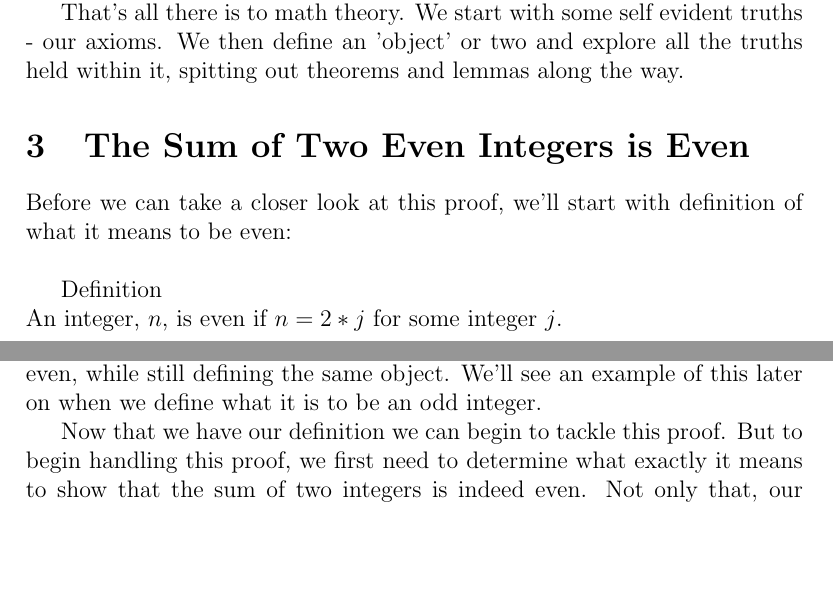
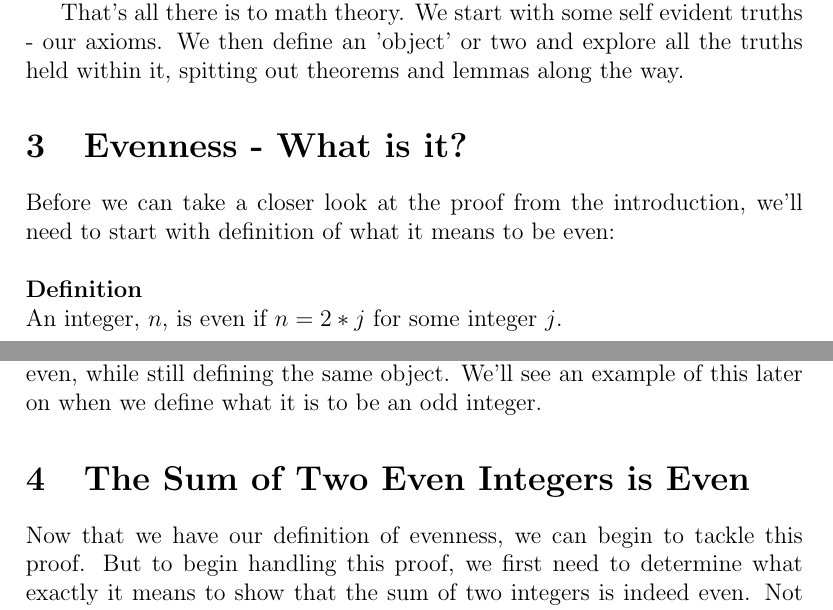
Before and after one commit to navyhockey56/art_of_math_proof, a LaTeX document (art_of_math_proof.tex): two parts of pages 3 and 4 of 6, joined at a grey line, cut so that both start at the same text, the shorter picture padded with empty space. Compiled offline with pdfLaTeX.

Commit message:
Reformatting

```diff
--- a/art_of_math_proof.tex
+++ b/art_of_math_proof.tex
@@ -39,21 +39,23 @@ From our axioms and definitions we then derive lemmas and theorems. A lemma is s
 
 That's all there is to math theory. We start with some self evident truths - our axioms. We then define an 'object' or two and explore all the truths held within it, spitting out theorems and lemmas along the way.
 
-\section{The Sum of Two Even Integers is Even}
-Before we can take a closer look at this proof, we'll start with definition of what it means to be even: \\
-
-Definition \\
+\section{Evenness - What is it?}
+Before we can take a closer look at the proof from the introduction, we'll need to start with definition of what it means to be even: \\
+\\
+\textbf{Definition} \\
 An integer, $n$, is even if $n = 2*j$ for some integer $j$. \\
 
 Let's take the time to examine this definition in some detail. There are several things of note contained in the simple sentence above. First, we see that this definition is defining a specific type of integer, specifically, an even integer. How does it do this? Our definition states a property that an arbitray integer $n$ must have for it to be even; in particular, that there must exist another integer $j$ such that $n = 2*j$. What exactly does this mean? In a simplified perspespective, you can think of the definition as a test of evenness that could be applied to any specific integer. Is $6$ even? Of course it is. Why? Because we can write $6 = 2*3$. Whenever we look at a specific example, we simply replace the symbols in our definition with the specifics. In this last example, we substituted $6$ for $n$, and then were able to see that $j$ must be $3$. While it is possible to think of a definition like a test, it is so much more than that. A definition describes the essense of a mathematical object. It is efficient in the sense that it gives no more detail than necessary. We could have stated in our definition that an even number also has the property that the sum of two even numbers is also even. While this is true, it is excessive to our understanding of evenness - it is merely consequential to an integer's evenness rather than fundamental. The subtle distinction of between fundamental and consequential can actually be explained quite easily. A property of an object is consequential if it can be proved using the defintion. It may be logical to think then that a property is fundamental if it must be in the definition; while there is some truth to this statement, it is not completely correct. In fact, there may be two (or more) definitions of evenness that each state a unique property for the integer to be considered even, while still defining the same object. We'll see an example of this later on when we define what it is to be an odd integer.
 
-Now that we have our definition we can begin to tackle this proof. But to begin handling this proof, we first need to determine what exactly it means to show that the sum of two integers is indeed even. Not only that, our argument has to be structured in a way such that regardless of the two even integers chosen, we clearly demonstrate that their sum is even. Now if you're wondering how you could possibly show that it's true for every pair of even integers, or why the proof in the introduction does fulfill this requirement, don't worry - you are not alone! The solution to our problem is actually quite simple, all we have to do is look back to what an even integer is defined to be. If you're wondering how such an abstract definition can help us, again, don't worry, I'm about to explain. Our problem is that we need to show for any two even integers, their sum is even. Well to do that, we need two even integers (obviously!), but we don't want to pick two specific integers. Instead, we need a description of two even integers that could apply to any specific pair. Here we go...\\
+\section{The Sum of Two Even Integers is Even}
+Now that we have our definition of evenness, we can begin to tackle this proof. But to begin handling this proof, we first need to determine what exactly it means to show that the sum of two integers is indeed even. Not only that, our argument has to be structured in a way such that regardless of the two even integers chosen, we clearly demonstrate that their sum is even. Now if you're wondering how you could possibly show that it's true for every pair of even integers, or why the proof in the introduction does fulfill this requirement, don't worry - you are not alone! The solution to our problem is actually quite simple, all we have to do is look back to what an even integer is defined to be. If you're wondering how such an abstract definition can help us, again, don't worry, I'm about to explain. Our problem is that we need to show for any two even integers, their sum is even. Well to do that, we need two even integers (obviously!), but we don't want to pick two specific integers. Instead, we need a description of two even integers that could apply to any specific pair. Here we go...\\
 \\
 Assume I have two even integers $n$ and $m$. \\
 \\
 Will, really? Yes, really! We need a description that fits any two even integers, and that description certainly does so. If you're wondering how this statement could possibly be helpful just look back to your definition of an even integer, and you'll find that the statement above contains a bit more information than it lets on at first: \\
 \\
 Since $n$ is even, there exists some integer $j$ such that $n = 2*j$. \\
+\\
 Similarly, Since $m$ is also even, there exists some integer $k$ such that $m = 2*k$. \\
 \\
 The specific values of $j$ and $k$ aren't relevant, all that's important is that they exist, and that we can represent our even integers $n$ and $m$ using them. Let's circle back now to the real problem, how do we show that the sum of $n$ and $m$ is even as well. To do this, let's give the sum a name - let's call it $s$. More formally:\\
```
Also changed, not shown: art_of_math_proof.pdf, art_of_math_proof.tex (6 more changed lines), 3 other files.
